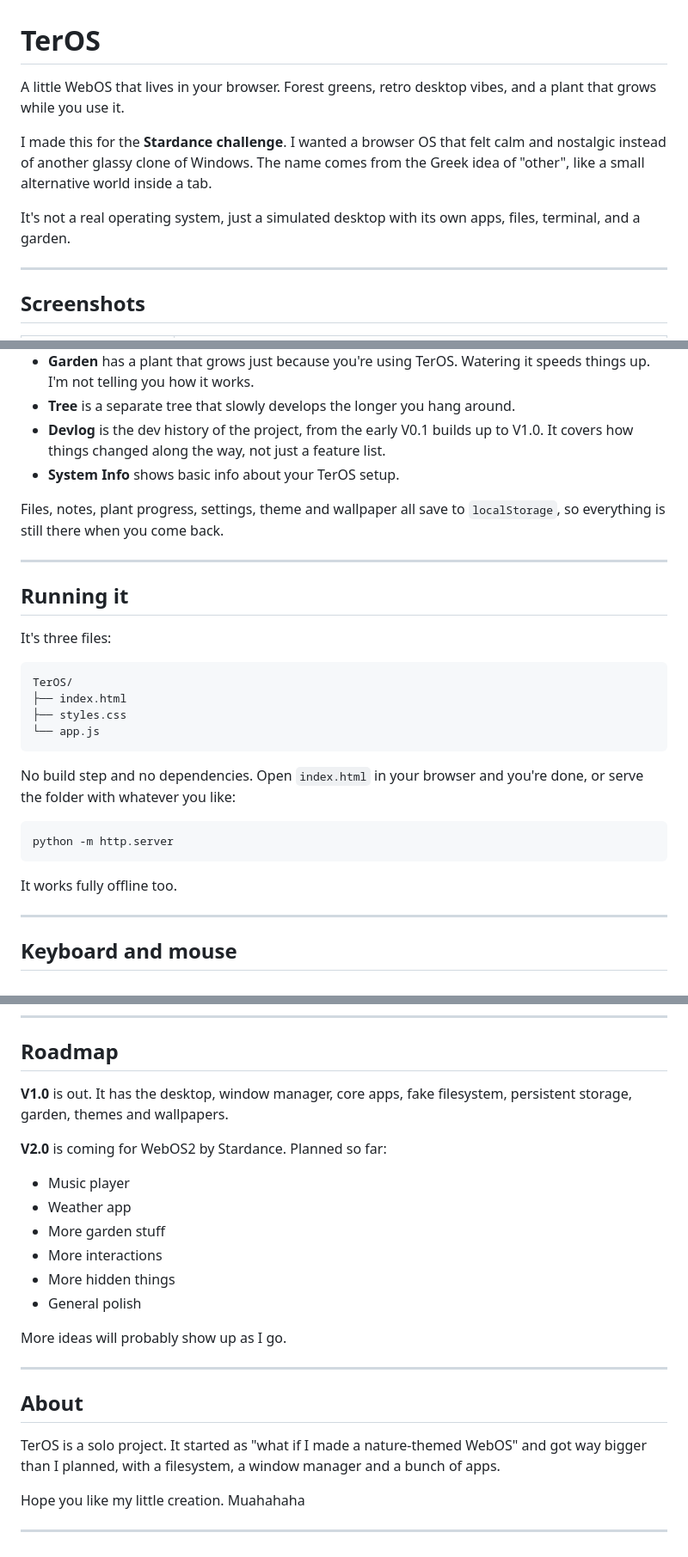
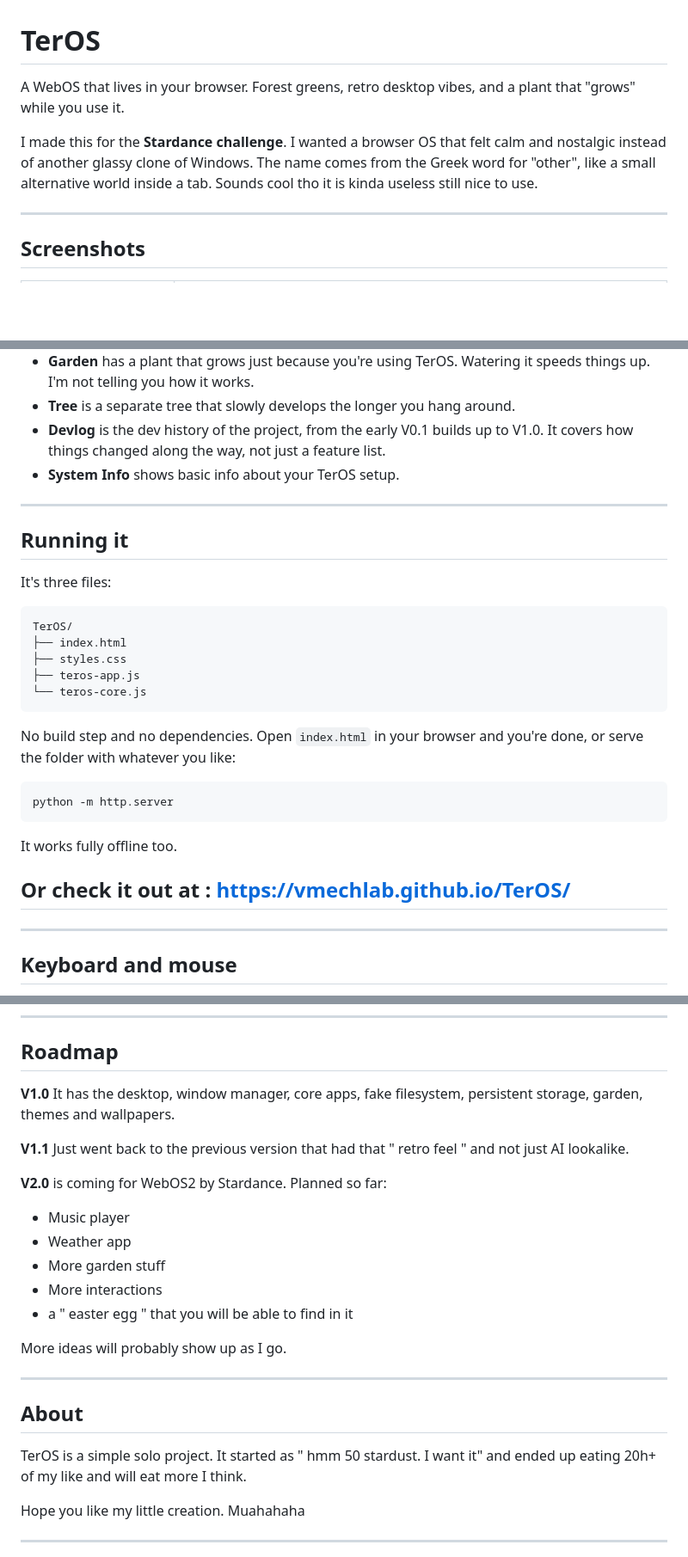
Before and after one commit to VMechLAB/TerOS, a Markdown page: README.md, 3 parts joined by grey strips. Shown at 86% size. Rendered like a GitHub page; blank space fills up the shorter version.

````diff
--- a/README.md
+++ b/README.md
@@ -1,10 +1,8 @@
 # TerOS
 
-A little WebOS that lives in your browser. Forest greens, retro desktop vibes, and a plant that grows while you use it.
+A WebOS that lives in your browser. Forest greens, retro desktop vibes, and a plant that "grows" while you use it.
 
-I made this for the **Stardance challenge**. I wanted a browser OS that felt calm and nostalgic instead of another glassy clone of Windows. The name comes from the Greek idea of "other", like a small alternative world inside a tab.
-
-It's not a real operating system, just a simulated desktop with its own apps, files, terminal, and a garden.
+I made this for the **Stardance challenge**. I wanted a browser OS that felt calm and nostalgic instead of another glassy clone of Windows. The name comes from the Greek word for "other", like a small alternative world inside a tab. Sounds cool tho it is kinda useless still nice to use.
 
 ---
 
@@ -28,8 +26,6 @@ There are 10 apps: Calculator, Calendar, Terminal, Notes, Files, Garden, Tree, S
 - **Devlog** is the dev history of the project, from the early V0.1 builds up to V1.0. It covers how things changed along the way, not just a feature list.
 - **System Info** shows basic info about your TerOS setup.
 
-Files, notes, plant progress, settings, theme and wallpaper all save to `localStorage`, so everything is still there when you come back.
-
 ---
 
 ## Running it
@@ -40,7 +36,8 @@ It's three files:
 TerOS/
 ├── index.html
 ├── styles.css
-└── app.js
+├── teros-app.js
+└── teros-core.js
 ```
 
 No build step and no dependencies. Open `index.html` in your browser and you're done, or serve the folder with whatever you like:
@@ -50,6 +47,8 @@ python -m http.server
 ```
 
 It works fully offline too.
+
+## Or check it out at : https://vmechlab.github.io/TerOS/
 
 ---
 
@@ -74,7 +73,9 @@ Built with plain HTML, CSS and JavaScript. No frameworks, no backend, everything
 
 ## Roadmap
 
-**V1.0** is out. It has the desktop, window manager, core apps, fake filesystem, persistent storage, garden, themes and wallpapers.
+**V1.0** It has the desktop, window manager, core apps, fake filesystem, persistent storage, garden, themes and wallpapers.
+
+**V1.1** Just went back to the previous version that had that " retro feel " and not just AI lookalike.
 
 **V2.0** is coming for WebOS2 by Stardance. Planned so far:
 
@@ -82,8 +83,7 @@ Built with plain HTML, CSS and JavaScript. No frameworks, no backend, everything
 - Weather app
 - More garden stuff
 - More interactions
-- More hidden things
-- General polish
+- a " easter egg " that you will be able to find in it
 
 More ideas will probably show up as I go.
 
@@ -91,7 +91,7 @@ More ideas will probably show up as I go.
 
 ## About
 
-TerOS is a solo project. It started as "what if I made a nature-themed WebOS" and got way bigger than I planned, with a filesystem, a window manager and a bunch of apps.
+TerOS is a simple solo project. It started as " hmm 50 stardust. I want it" and ended up eating 20h+ of my like and will eat more I think.
 
 Hope you like my little creation. Muahahaha
 
````
